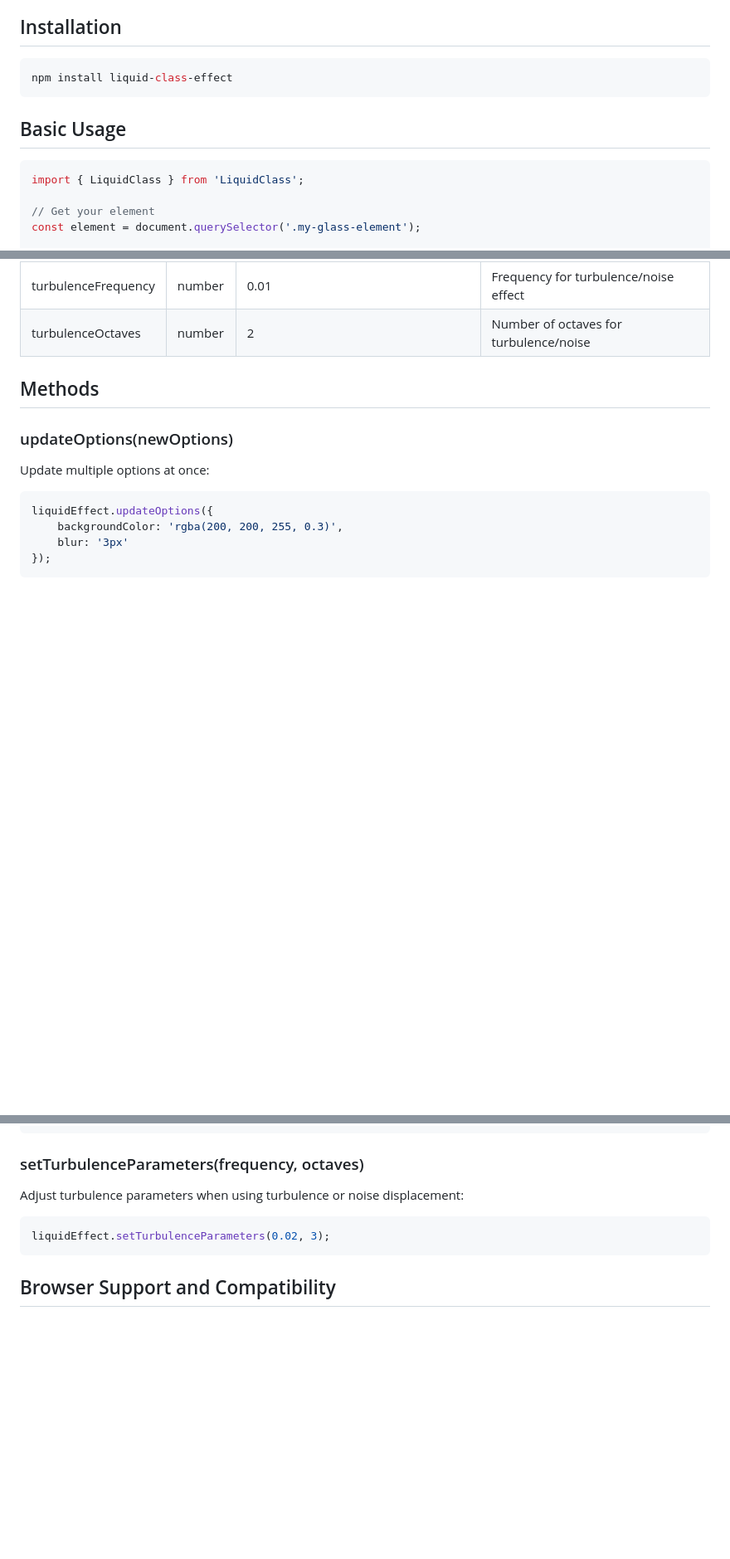
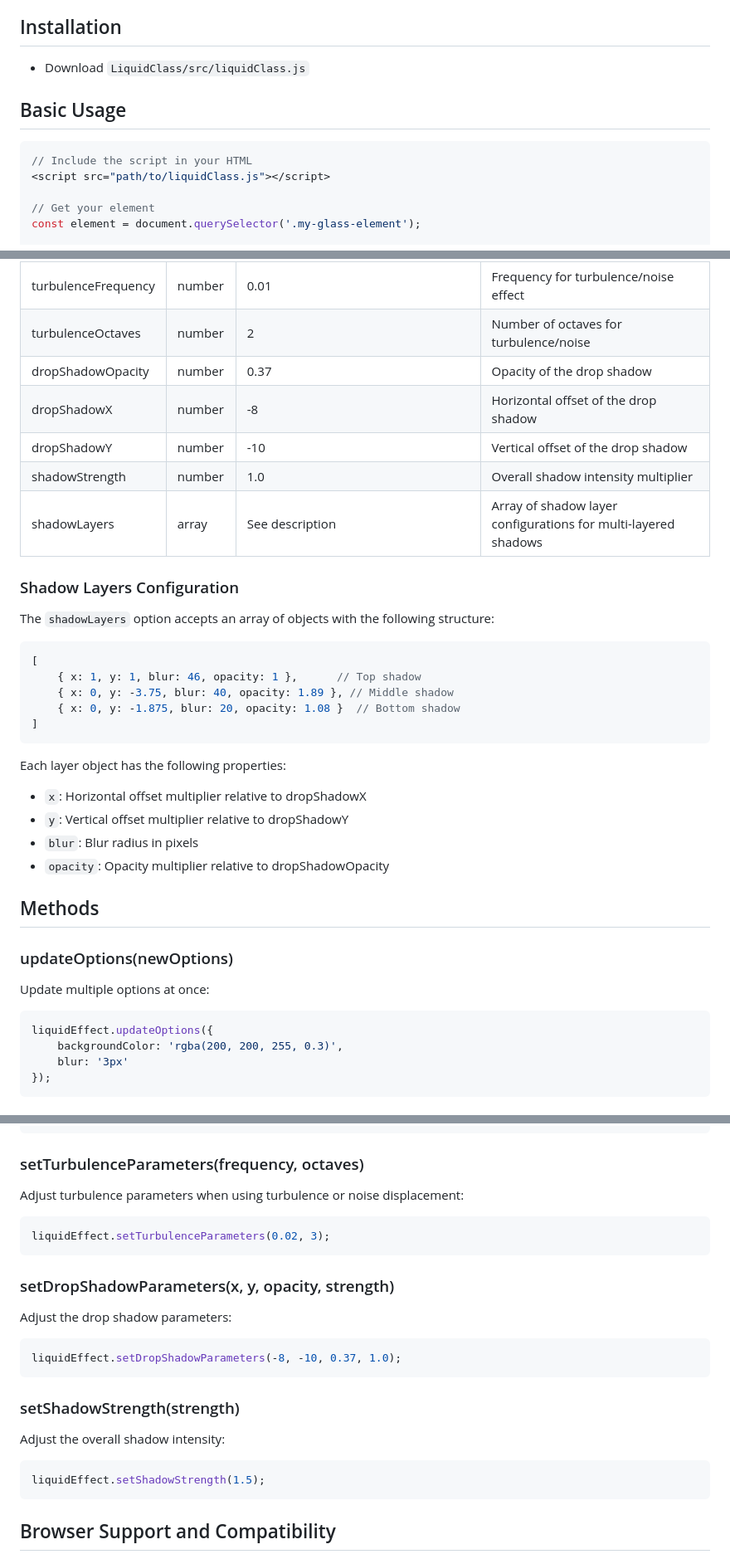
Before and after one commit to KaliforniaGator/LiquidClass, a Markdown page: LiquidClass/README.md, 3 parts joined by grey strips. Shown: that part at 83% size. GitHub-like rendering; blank space fills up the shorter version.

Commit message:
Updated Readme.md
Signed-off-by: KaliforniaGator <199444142+KaliforniaGator@users.noreply.github.com>

````diff
--- a/LiquidClass/README.md
+++ b/LiquidClass/README.md
@@ -16,14 +14,14 @@ A modern JavaScript library for creating stunning liquid glass style effects wit
 
 ## Installation
 
-```bash
-npm install liquid-class-effect
-```
+- Download `LiquidClass/src/liquidClass.js`
+
 
 ## Basic Usage
 
 ```javascript
-import { LiquidClass } from 'LiquidClass';
+// Include the script in your HTML
+<script src="path/to/liquidClass.js"></script>
 
 // Get your element
 const element = document.querySelector('.my-glass-element');
@@ -56,6 +54,26 @@ const liquidEffect = new LiquidClass(element, {
 | displacementImage | string | '/assets/LiquidGlassDisplacement.png' | Path to displacement image |
 | turbulenceFrequency | number | 0.01 | Frequency for turbulence/noise effect |
 | turbulenceOctaves | number | 2 | Number of octaves for turbulence/noise |
+| dropShadowOpacity | number | 0.37 | Opacity of the drop shadow |
+| dropShadowX | number | -8 | Horizontal offset of the drop shadow |
+| dropShadowY | number | -10 | Vertical offset of the drop shadow |
+| shadowStrength | number | 1.0 | Overall shadow intensity multiplier |
+| shadowLayers | array | See description | Array of shadow layer configurations for multi-layered shadows |
+
+### Shadow Layers Configuration
+The `shadowLayers` option accepts an array of objects with the following structure:
+```javascript
+[
+    { x: 1, y: 1, blur: 46, opacity: 1 },      // Top shadow
+    { x: 0, y: -3.75, blur: 40, opacity: 1.89 }, // Middle shadow
+    { x: 0, y: -1.875, blur: 20, opacity: 1.08 }  // Bottom shadow
+]
+```
+Each layer object has the following properties:
+- `x`: Horizontal offset multiplier relative to dropShadowX
+- `y`: Vertical offset multiplier relative to dropShadowY
+- `blur`: Blur radius in pixels
+- `opacity`: Opacity multiplier relative to dropShadowOpacity
 
 ## Methods
 
@@ -95,6 +113,18 @@ Adjust turbulence parameters when using turbulence or noise displacement:
 liquidEffect.setTurbulenceParameters(0.02, 3);
 ```
 
+### setDropShadowParameters(x, y, opacity, strength)
+Adjust the drop shadow parameters:
+```javascript
+liquidEffect.setDropShadowParameters(-8, -10, 0.37, 1.0);
+```
+
+### setShadowStrength(strength)
+Adjust the overall shadow intensity:
+```javascript
+liquidEffect.setShadowStrength(1.5);
+```
+
 ## Browser Support and Compatibility
 
 The Liquid Class Effect provides different experiences based on browser capabilities:
````
Also changed, not shown: other parts of LiquidClass/README.md (+1 -3 lines).
